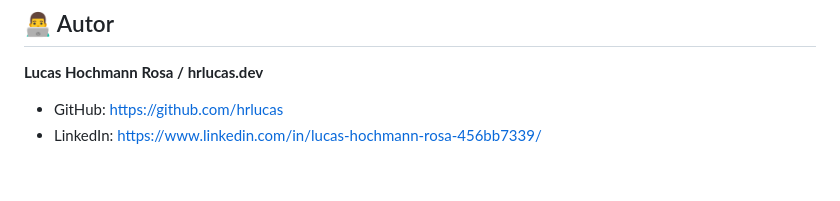
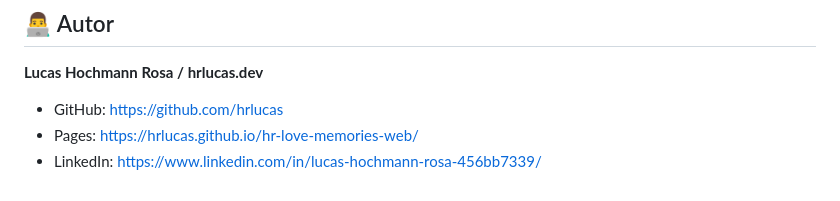
Before and after one commit to hrlucas/hr-love-memories-web, a Markdown page: README.md, the part around one of its changes. Rendered like a GitHub page.

Commit message:
docs: atualiza README com link para o pages

```diff
--- a/README.md
+++ b/README.md
@@ -132,4 +135,5 @@ Consulte [LICENCE](./LICENCE).
 **Lucas Hochmann Rosa / hrlucas.dev**
 
 - GitHub: https://github.com/hrlucas
+- Pages: https://hrlucas.github.io/hr-love-memories-web/
 - LinkedIn: https://www.linkedin.com/in/lucas-hochmann-rosa-456bb7339/
```
Also changed, not shown: other parts of README.md (+3 -0 lines).
